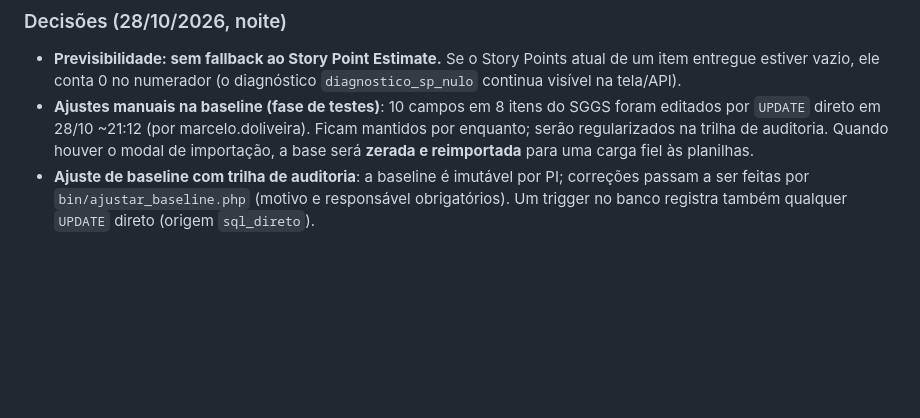
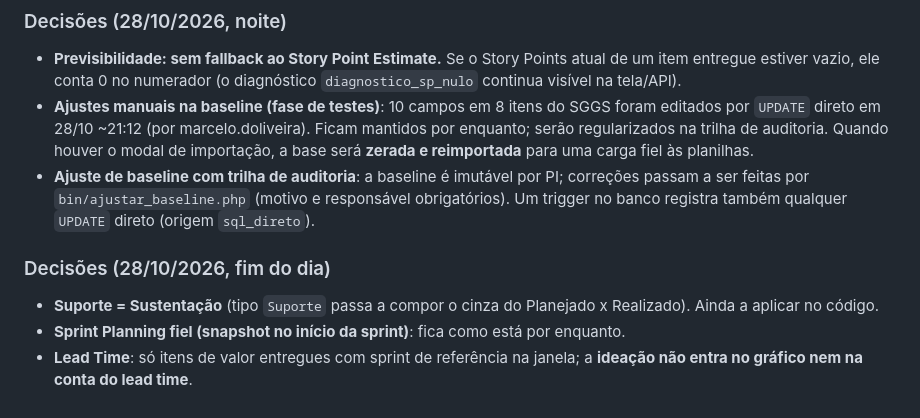
Before and after one commit to Marcelo-2024-Cogna/Dashboard_JCA_2027, a Markdown page: data/import/README.md, the part around the change. Drawn GitHub-style; blank space fills up the shorter version.

```diff
--- a/data/import/README.md
+++ b/data/import/README.md
@@ -303,3 +303,11 @@ Entrega de valor sem épico / Entrega de valor com épico — épico = `pai`):
   correções passam a ser feitas por `bin/ajustar_baseline.php` (motivo e
   responsável obrigatórios). Um trigger no banco registra também qualquer
   `UPDATE` direto (origem `sql_direto`).
+
+### Decisões (28/10/2026, fim do dia)
+- **Suporte = Sustentação** (tipo `Suporte` passa a compor o cinza do Planejado x
+  Realizado). Ainda a aplicar no código.
+- **Sprint Planning fiel (snapshot no início da sprint)**: fica como está por
+  enquanto.
+- **Lead Time**: só itens de valor entregues com sprint de referência na janela;
+  a **ideação não entra no gráfico nem na conta do lead time**.
```
Also changed, not shown: .kiro/RETOMADA.md (+104 -137 lines).
